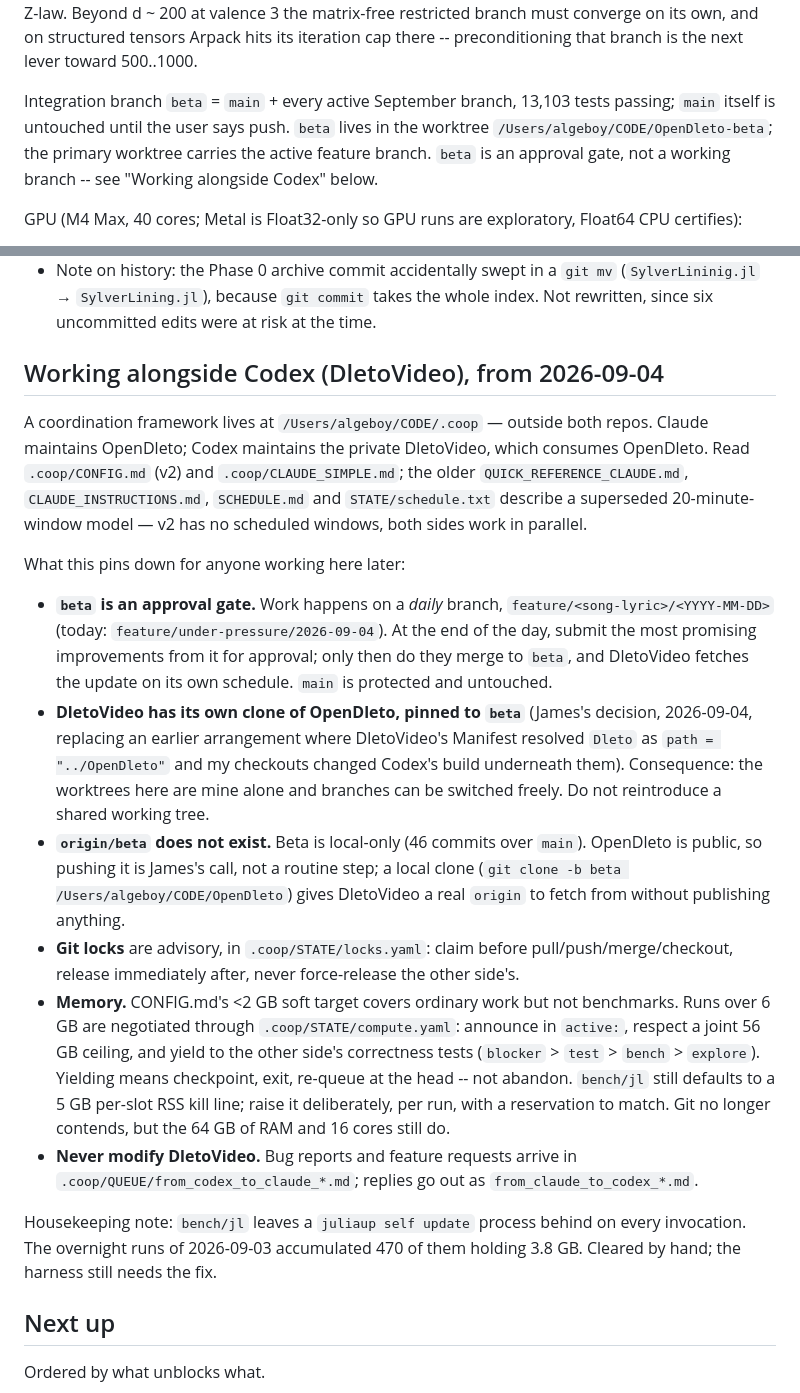
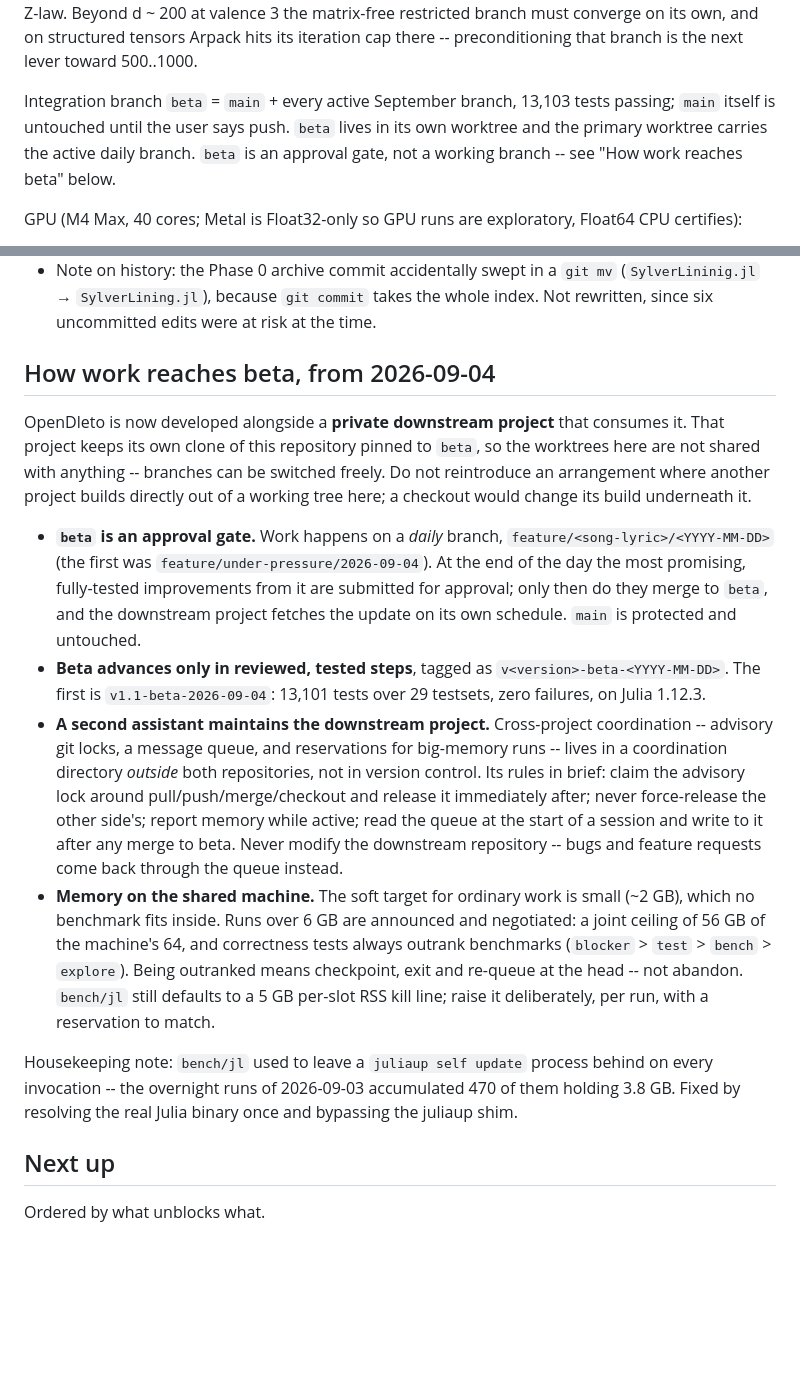
Before and after one commit to thetensor-space/OpenDleto, a Markdown page: docs/CONTEXT.md, 2 parts joined by grey strips. GitHub-like rendering; blank space fills up the shorter version.

Commit message:
CONTEXT: describe the beta workflow without naming the downstream project
This file is published with the repository, so the coordination record is
written in terms of "a private downstream project" and a coordination directory
outside version control, rather than naming them or printing local paths.  The
rules future sessions need are unchanged: beta is an approval gate, work lands
on a daily branch, advisory locks around git, and big runs are reserved with
correctness tests outranking benchmarks.

Co-Authored-By: Claude Opus 5 (1M context) <noreply@anthropic.com>

```diff
--- a/docs/CONTEXT.md
+++ b/docs/CONTEXT.md
@@ -38,9 +38,9 @@ restricted branch must converge on its own, and on structured tensors Arpack hit
 cap there -- preconditioning that branch is the next lever toward 500..1000.
 
 Integration branch `beta` = `main` + every active September branch, 13,103 tests passing; `main`
-itself is untouched until the user says push.  `beta` lives in the worktree
-`/Users/algeboy/CODE/OpenDleto-beta`; the primary worktree carries the active feature branch.
-`beta` is an approval gate, not a working branch -- see "Working alongside Codex" below.
+itself is untouched until the user says push.  `beta` lives in its own worktree and the primary
+worktree carries the active daily branch.  `beta` is an approval gate, not a working branch --
+see "How work reaches beta" below.
 
 GPU (M4 Max, 40 cores; Metal is Float32-only so GPU runs are exploratory, Float64 CPU certifies):
 - `sylvesterLM(...; backend=:metal)` applies the derivation operator 6-17x faster than 5 CPU
@@ -518,44 +518,39 @@ methods rather than discriminating them, and the discriminating axis for `strati
   (`SylverLininig.jl` → `SylverLining.jl`), because `git commit` takes the whole index. Not
   rewritten, since six uncommitted edits were at risk at the time.
 
-## Working alongside Codex (DletoVideo), from 2026-09-04
+## How work reaches beta, from 2026-09-04
 
-A coordination framework lives at `/Users/algeboy/CODE/.coop` — outside both repos. Claude
-maintains OpenDleto; Codex maintains the private DletoVideo, which consumes OpenDleto. Read
-`.coop/CONFIG.md` (v2) and `.coop/CLAUDE_SIMPLE.md`; the older `QUICK_REFERENCE_CLAUDE.md`,
-`CLAUDE_INSTRUCTIONS.md`, `SCHEDULE.md` and `STATE/schedule.txt` describe a superseded
-20-minute-window model — v2 has no scheduled windows, both sides work in parallel.
-
-What this pins down for anyone working here later:
+OpenDleto is now developed alongside a **private downstream project** that consumes it. That
+project keeps its own clone of this repository pinned to `beta`, so the worktrees here are not
+shared with anything -- branches can be switched freely. Do not reintroduce an arrangement where
+another project builds directly out of a working tree here; a checkout would change its build
+underneath it.
 
 - **`beta` is an approval gate.** Work happens on a *daily* branch,
-  `feature/<song-lyric>/<YYYY-MM-DD>` (today: `feature/under-pressure/2026-09-04`). At the end of
-  the day, submit the most promising improvements from it for approval; only then do they merge to
-  `beta`, and DletoVideo fetches the update on its own schedule. `main` is protected and untouched.
-- **DletoVideo has its own clone of OpenDleto, pinned to `beta`** (James's decision, 2026-09-04,
-  replacing an earlier arrangement where DletoVideo's Manifest resolved `Dleto` as
-  `path = "../OpenDleto"` and my checkouts changed Codex's build underneath them). Consequence:
-  the worktrees here are mine alone and branches can be switched freely. Do not reintroduce a
-  shared working tree.
-- **`origin/beta` does not exist.** Beta is local-only (46 commits over `main`). OpenDleto is
-  public, so pushing it is James's call, not a routine step; a local clone
-  (`git clone -b beta /Users/algeboy/CODE/OpenDleto`) gives DletoVideo a real `origin` to fetch
-  from without publishing anything.
-- **Git locks** are advisory, in `.coop/STATE/locks.yaml`: claim before pull/push/merge/checkout,
-  release immediately after, never force-release the other side's.
-- **Memory.** CONFIG.md's <2 GB soft target covers ordinary work but not benchmarks. Runs over
-  6 GB are negotiated through `.coop/STATE/compute.yaml`: announce in `active:`, respect a joint
-  56 GB ceiling, and yield to the other side's correctness tests
-  (`blocker` > `test` > `bench` > `explore`). Yielding means checkpoint, exit, re-queue at the
-  head -- not abandon. `bench/jl` still defaults to a 5 GB per-slot RSS kill line; raise it
-  deliberately, per run, with a reservation to match. Git no longer contends, but the 64 GB of
-  RAM and 16 cores still do.
-- **Never modify DletoVideo.** Bug reports and feature requests arrive in
-  `.coop/QUEUE/from_codex_to_claude_*.md`; replies go out as `from_claude_to_codex_*.md`.
+  `feature/<song-lyric>/<YYYY-MM-DD>` (the first was `feature/under-pressure/2026-09-04`). At the
+  end of the day the most promising, fully-tested improvements from it are submitted for approval;
+  only then do they merge to `beta`, and the downstream project fetches the update on its own
+  schedule. `main` is protected and untouched.
+- **Beta advances only in reviewed, tested steps**, tagged as
+  `v<version>-beta-<YYYY-MM-DD>`. The first is `v1.1-beta-2026-09-04`: 13,101 tests over 29
+  testsets, zero failures, on Julia 1.12.3.
+- **A second assistant maintains the downstream project.** Cross-project coordination -- advisory
+  git locks, a message queue, and reservations for big-memory runs -- lives in a coordination
+  directory *outside* both repositories, not in version control. Its rules in brief: claim the
+  advisory lock around pull/push/merge/checkout and release it immediately after; never
+  force-release the other side's; report memory while active; read the queue at the start of a
+  session and write to it after any merge to beta. Never modify the downstream repository --
+  bugs and feature requests come back through the queue instead.
+- **Memory on the shared machine.** The soft target for ordinary work is small (~2 GB), which no
+  benchmark fits inside. Runs over 6 GB are announced and negotiated: a joint ceiling of 56 GB of
+  the machine's 64, and correctness tests always outrank benchmarks
+  (`blocker` > `test` > `bench` > `explore`). Being outranked means checkpoint, exit and re-queue
+  at the head -- not abandon. `bench/jl` still defaults to a 5 GB per-slot RSS kill line; raise it
+  deliberately, per run, with a reservation to match.
 
-Housekeeping note: `bench/jl` leaves a `juliaup self update` process behind on every
-invocation. The overnight runs of 2026-09-03 accumulated 470 of them holding 3.8 GB. Cleared
-by hand; the harness still needs the fix.
+Housekeeping note: `bench/jl` used to leave a `juliaup self update` process behind on every
+invocation -- the overnight runs of 2026-09-03 accumulated 470 of them holding 3.8 GB. Fixed by
+resolving the real Julia binary once and bypassing the juliaup shim.
 
 ## Next up
 
```
